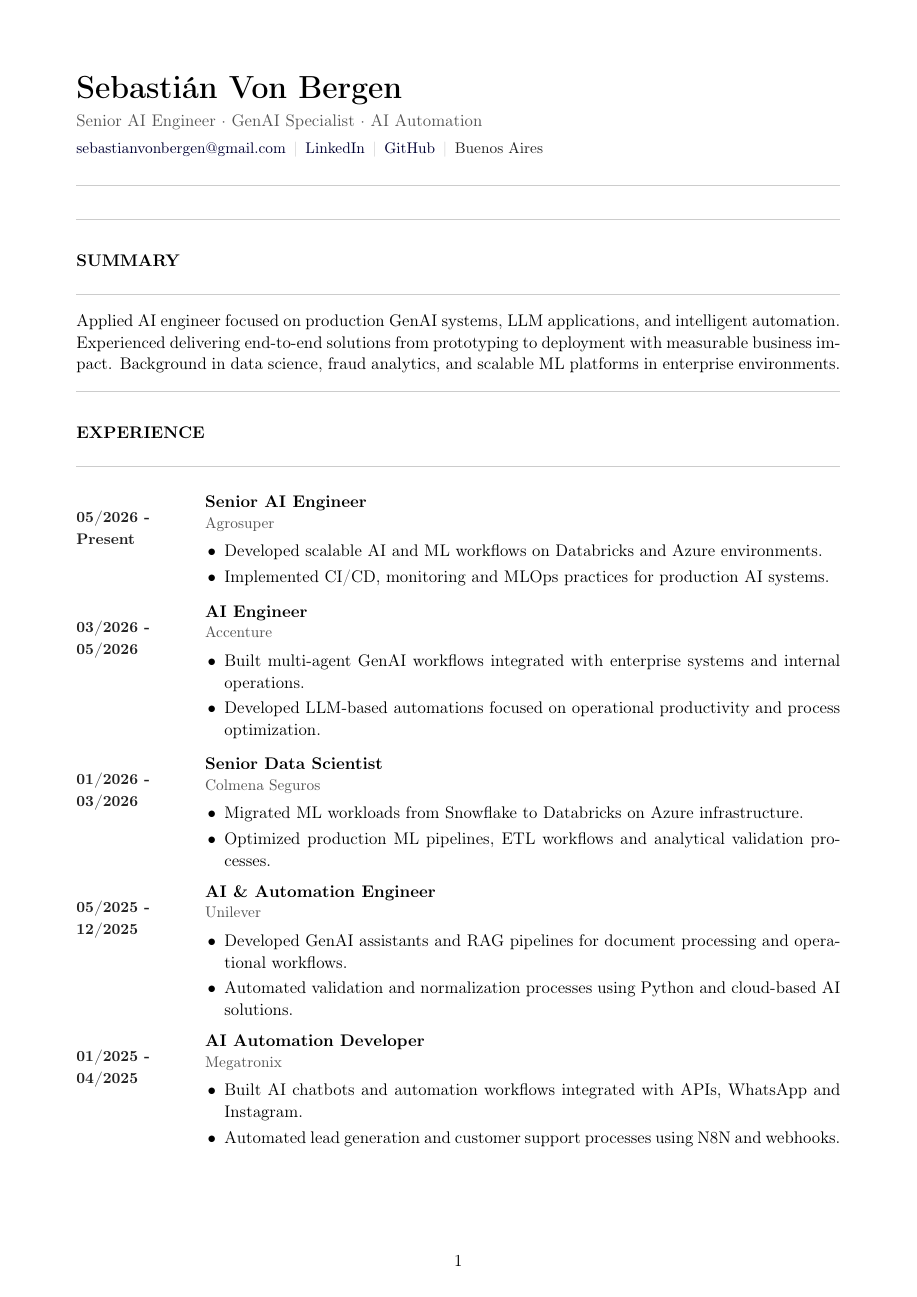
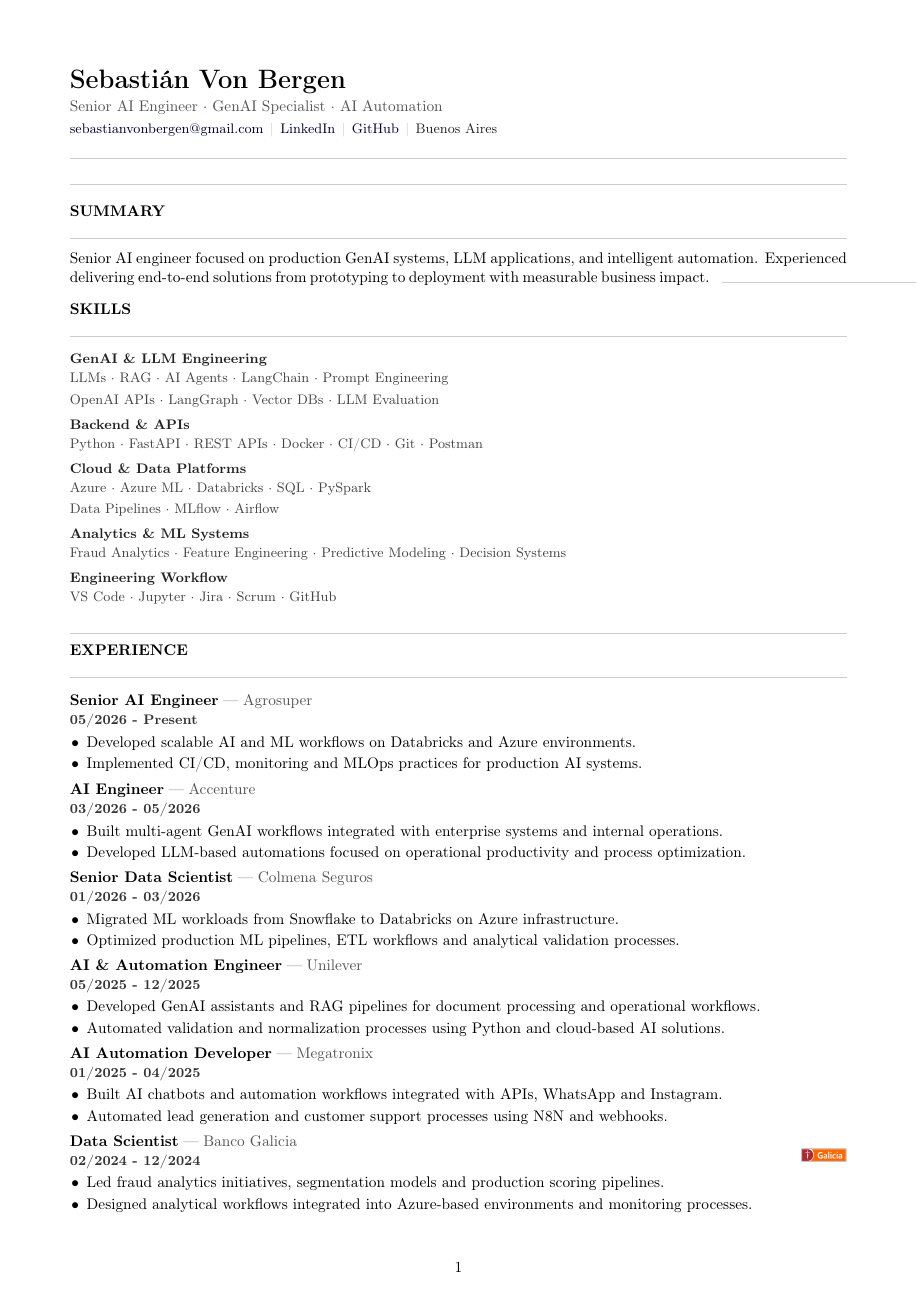
Before and after one commit to svbdatavision/cv-latex, a LaTeX CV (cv-modern/main.en.tex, which reads cv-modern/content/10-summary.tex, cv-modern/content/20-skills.tex, cv-modern/layout.sty): page 1 of 3 before the commit and page 1 of 2 after it. Compiled offline with pdfLaTeX.

Commit message:
cv-modern: finalize 2-page senior AI CV layout with improved hierarchy and density
Co-authored-by: svbdatavision <svbdatavision@users.noreply.github.com>

```diff
--- a/cv-modern/content/10-summary.tex
+++ b/cv-modern/content/10-summary.tex
@@ -1,4 +1,3 @@
 \cvsection{Summary}
-Applied AI engineer focused on production GenAI systems, LLM applications, and intelligent automation.
+Senior AI engineer focused on production GenAI systems, LLM applications, and intelligent automation.
 Experienced delivering end-to-end solutions from prototyping to deployment with measurable business impact.
-Background in data science, fraud analytics, and scalable ML platforms in enterprise environments.
--- a/cv-modern/content/20-skills.tex
+++ b/cv-modern/content/20-skills.tex
@@ -1,17 +1,18 @@
 \cvsection{Skills}
 
 \cvskillcategory{GenAI \& LLM Engineering}
-\cvskillitems{LLMs · RAG · AI Agents · Embeddings · LangChain · Prompt Engineering}
-\cvskillitemscontinue{OpenAI APIs · LangGraph · Vector Databases · LLM Evaluation}
+\cvskillitems{LLMs · RAG · AI Agents · LangChain · Prompt Engineering}
+\cvskillitemscontinue{OpenAI APIs · LangGraph · Vector DBs · LLM Evaluation}
 
 \cvskillcategory{Backend \& APIs}
 \cvskillitems{Python · FastAPI · REST APIs · Docker · CI/CD · Git · Postman}
 
-\cvskillcategory{Cloud \& Data}
-\cvskillitems{Azure · Azure ML · SQL · PySpark · Data Pipelines · MLflow · Airflow}
+\cvskillcategory{Cloud \& Data Platforms}
+\cvskillitems{Azure · Azure ML · Databricks · SQL · PySpark}
+\cvskillitemscontinue{Data Pipelines · MLflow · Airflow}
 
-\cvskillcategory{Analytics \& ML}
+\cvskillcategory{Analytics \& ML Systems}
 \cvskillitems{Fraud Analytics · Feature Engineering · Predictive Modeling · Decision Systems}
 
-\cvskillcategory{Visualization \& Workflow}
-\cvskillitems{Power BI · Tableau · Jupyter · VS Code · Jira · Scrum}
+\cvskillcategory{Engineering Workflow}
+\cvskillitems{VS Code · Jupyter · Jira · Scrum · GitHub}
--- a/cv-modern/layout.sty
+++ b/cv-modern/layout.sty
@@ -1,50 +1,47 @@
-\ProvidesPackage{layout}[2026/05/28 v0.7 Professional content and rhythm]
+\ProvidesPackage{layout}[2026/05/28 v0.8 Two-page senior AI CV layout]
 
-% --- Layout tokens ---
-\newlength{\cvperiodwidth}
-\setlength{\cvperiodwidth}{2.95cm}
+% --- Layout tokens (compact rhythm) ---
 \newlength{\cvlogocolwidth}
-\setlength{\cvlogocolwidth}{1.45cm}
+\setlength{\cvlogocolwidth}{1.4cm}
 \newlength{\cvlogowidth}
-\setlength{\cvlogowidth}{1.15cm}
+\setlength{\cvlogowidth}{1.05cm}
 
-\newcommand{\cventryvspace}{0.82em}
-\newcommand{\cventrycompactvspace}{0.56em}
-\newcommand{\cventrylegacyvspace}{0.4em}
-\newcommand{\cvsectionbefore}{1.12em}
-\newcommand{\cvsectionrulegap}{0.38em}
-\newcommand{\cvsectionafter}{0.58em}
-\newcommand{\cvheaderafter}{0.7em}
-\newcommand{\cvskillcategorygap}{0.44em}
-\newcommand{\cvskilltitleitems}{0.12em}
-\newcommand{\cvskillitemsafter}{0.36em}
-\newcommand{\cvskillitemscontinueafter}{0.32em}
+\newcommand{\cventryvspace}{0.5em}
+\newcommand{\cventrycompactvspace}{0.34em}
+\newcommand{\cventrylegacyvspace}{0.26em}
+\newcommand{\cvsectionbefore}{0.68em}
+\newcommand{\cvsectionrulegap}{0.2em}
+\newcommand{\cvsectionafter}{0.36em}
+\newcommand{\cvheaderafter}{0.45em}
+\newcommand{\cvskillcategorygap}{0.28em}
+\newcommand{\cvskilltitleitems}{0.08em}
+\newcommand{\cvskillitemsafter}{0.22em}
 
 % --- Header ---
 \newcommand{\cvname}[1]{%
-  {\fontsize{20}{24}\selectfont\bfseries #1\par}%
-  \vspace{0.4em}%
+  {\fontsize{19}{22}\selectfont\bfseries #1\par}%
+  \vspace{0.28em}%
 }
 
 \newcommand{\cvrole}[1]{%
   {\normalsize\color{cvmuted}#1\par}%
-  \vspace{0.45em}%
+  \vspace{0.3em}%
 }
 
 \newcommand{\cvhref}[2]{\href{#1}{#2}}
 
 \newcommand{\cvcontactsep}{%
-  \hspace{0.5em}{\color{cvrule}\textbar}\hspace{0.5em}%
+  \hspace{0.45em}{\color{cvrule}\textbar}\hspace{0.45em}%
 }
 
 \newcommand{\cvcontact}[1]{%
   {\small\color{cvtext}#1\par}%
-  \vspace{0.6em}%
+  \vspace{0.4em}%
   \noindent\textcolor{cvrule}{\rule{\linewidth}{0.4pt}}%
   \vspace{\cvheaderafter}%
 }
 
-% --- Sections: rule — title — rule ---
+% --- Sections ---
 \newcommand{\cvsectionrule}{%
   \noindent\textcolor{cvrule}{\rule{\linewidth}{0.4pt}}%
 }
@@ -60,28 +57,34 @@
   \vspace{\cvsectionafter}%
 }
 
-% --- Skills: editorial categories ---
+% --- Skills ---
 \newcommand{\cvskillcategory}[1]{%
   \vspace{\cvskillcategorygap}%
-  \noindent{\normalsize\bfseries\color{cvtext}#1\par}%
+  \noindent{\small\bfseries\color{cvtext}#1\par}%
   \vspace{\cvskilltitleitems}%
 }
 
+
 \newcommand{\cvskillitems}[1]{%
   \noindent
-  {\small\color{cvskills}\linespread{1.1}\selectfont #1\par}%
+  {\small\color{cvskills}\linespread{1.05}\selectfont #1\par}%
   \vspace{\cvskillitemsafter}%
 }
 
 \newcommand{\cvskillitemscontinue}[1]{%
   \noindent
-  {\small\color{cvskills}\linespread{1.1}\selectfont #1\par}%
-  \vspace{\cvskillitemscontinueafter}%
+  {\small\color{cvskills}\linespread{1.05}\selectfont #1\par}%
+  \vspace{\cvskillitemsafter}%
 }
 
-% --- Experience / education typography ---
-\newcommand{\cvperiod}[1]{%
-  {\small\bfseries\color{cvtext}#1}%
+% --- Experience typography ---
+\newcommand{\cvjobheadline}[2]{%
+  \noindent{\normalsize\bfseries #1}\hspace{0.3em}{\color{cvmuted}\textemdash}\hspace{0.3em}{\normalsize\color{cvmuted}#2\par}%
+}
+
+\newcommand{\cvperiodline}[1]{%
+  \vspace{0.06em}%
+  \noindent{\small\bfseries\color{cvperiod}#1\par}%
 }
 
 \newcommand{\cvjobtitle}[1]{%
@@ -93,84 +96,73 @@
 }
 
 \newenvironment{cvitems}{%
-  \vspace{0.12em}%
-  \begin{itemize}[leftmargin=1.15em, itemsep=2.5pt, topsep=3pt, parsep=0pt, partopsep=0pt]%
+  \vspace{0.06em}%
+  \begin{itemize}[leftmargin=1.1em, itemsep=1.5pt, topsep=2pt, parsep=0pt, partopsep=0pt]%
 }{%
   \end{itemize}%
 }
 
 \newenvironment{cvitemscompact}{%
-  \vspace{0.08em}%
-  \begin{itemize}[leftmargin=1.1em, itemsep=1.5pt, topsep=2pt, parsep=0pt, partopsep=0pt]%
+  \vspace{0.04em}%
+  \begin{itemize}[leftmargin=1.05em, itemsep=1pt, topsep=1.5pt, parsep=0pt, partopsep=0pt]%
 }{%
   \end{itemize}%
 }
 
 \newenvironment{cvitemslegacy}{%
-  \vspace{0.05em}%
-  \begin{itemize}[leftmargin=1.05em, itemsep=1pt, topsep=1.5pt, parsep=0pt, partopsep=0pt]%
+  \vspace{0.03em}%
+  \begin{itemize}[leftmargin=1em, itemsep=0.5pt, topsep=1pt, parsep=0pt, partopsep=0pt]%
 }{%
   \end{itemize}%
 }
 
-% --- Optional logo(s) ---
+% --- Logos ---
 \newcommand{\cvprintlogo}[1]{%
-  \begingroup
-  \def\cv@logofile{#1}%
-  \def\cv@logorempty{}%
-  \ifx\cv@logofile\cv@logorempty
-  \else
-    \IfFileExists{assets/logos/\cv@logofile}{%
-      \raisebox{-0.08em}{\includegraphics[width=\cvlogowidth,keepaspectratio]{assets/logos/\cv@logofile}}%
-    }{}%
-  \fi
-  \endgroup
+  \IfFileExists{assets/logos/#1}{%
+    \includegraphics[width=\cvlogowidth,keepaspectratio]{assets/logos/#1}}%
+  {}%
 }
 
 \newlength{\cvlogosmallwidth}
-\setlength{\cvlogosmallwidth}{0.85cm}
+\setlength{\cvlogosmallwidth}{0.8cm}
 
 \newcommand{\cvprintlogosmall}[1]{%
   \IfFileExists{assets/logos/#1}{%
-    \raisebox{-0.06em}{\includegraphics[width=\cvlogosmallwidth,keepaspectratio]{assets/logos/#1}}%
-  }{}%
+    \includegraphics[width=\cvlogosmallwidth,keepaspectratio]{assets/logos/#1}}%
+  {}%
 }
 
 \newcommand{\cvprintlogos}[2]{%
-  \cvprintlogosmall{#1}\hspace{0.1em}\cvprintlogosmall{#2}%
+  \cvprintlogosmall{#1}\hspace{0.08em}\cvprintlogosmall{#2}%
 }
 
 \newcommand{\cvlogocell}[1]{%
   \begin{minipage}[t]{\cvlogocolwidth}%
     \raggedleft
-    \vspace{0.08em}%
+    \vspace{0.12em}%
     #1%
   \end{minipage}%
 }
 
-% --- Experience entry (internal) ---
+% --- Experience: Title — Company / Period / bullets ---
 \newcommand{\cventry@core}[6]{%
   \vspace{#6}%
   \noindent
   \def\cv@entrylogo{#4}%
   \def\cv@logorempty{}%
   \ifx\cv@entrylogo\cv@logorempty
-    \begin{tabularx}{\textwidth}{@{}>{\raggedright\arraybackslash}p{\cvperiodwidth}@{}>{\raggedright\arraybackslash}X@{}}
-      \cvperiod{#1} &
+    \begin{tabularx}{\textwidth}{@{}>{\raggedright\arraybackslash}X@{}}
       \begin{minipage}[t]{\linewidth}
-        \cvjobtitle{#2}
-        \vspace{0.08em}
-        \cvjobcompany{#3}
+        \cvjobheadline{#2}{#3}
+        \cvperiodline{#1}
         #5%
       \end{minipage} \\
     \end{tabularx}%
   \else
-    \begin{tabularx}{\textwidth}{@{}>{\raggedright\arraybackslash}p{\cvperiodwidth}@{}>{\raggedright\arraybackslash}X@{}r@{}}
-      \cvperiod{#1} &
+    \begin{tabularx}{\textwidth}{@{}>{\raggedright\arraybackslash}X@{}>{\raggedleft\arraybackslash}m{\cvlogocolwidth}@{}}
       \begin{minipage}[t]{\linewidth}
-        \cvjobtitle{#2}
-        \vspace{0.08em}
-        \cvjobcompany{#3}
+        \cvjobheadline{#2}{#3}
+        \cvperiodline{#1}
         #5%
       \end{minipage} &
       \cvlogocell{\cvprintlogo{#4}} \\
@@ -199,22 +191,22 @@
   \def\cv@entrylogoB{#5}%
   \def\cv@logorempty{}%
   \ifx\cv@entrylogoA\cv@logorempty
-    \begin{tabularx}{\textwidth}{@{}>{\raggedright\arraybackslash}p{\cvperiodwidth}@{}>{\raggedright\arraybackslash}X@{}}
-      \cvperiod{#1} &
+    \begin{tabularx}{\textwidth}{@{}>{\raggedright\arraybackslash}X@{}}
       \begin{minipage}[t]{\linewidth}
+        \cvperiodline{#1}
+        \vspace{0.04em}
         \cvjobtitle{#2}
-        \vspace{0.08em}
         \cvjobcompany{#3}
       \end{minipage} \\
     \end{tabularx}%
   \else
     \begingroup
-    \setlength{\cvlogocolwidth}{1.95cm}%
-    \begin{tabularx}{\textwidth}{@{}>{\raggedright\arraybackslash}p{\cvperiodwidth}@{}>{\raggedright\arraybackslash}X@{}r@{}}
-      \cvperiod{#1} &
+    \setlength{\cvlogocolwidth}{1.85cm}%
+    \begin{tabularx}{\textwidth}{@{}>{\raggedright\arraybackslash}X@{}>{\raggedleft\arraybackslash}m{\cvlogocolwidth}@{}}
       \begin{minipage}[t]{\linewidth}
+        \cvperiodline{#1}
+        \vspace{0.04em}
         \cvjobtitle{#2}
-        \vspace{0.08em}
         \cvjobcompany{#3}
       \end{minipage} &
       \cvlogocell{%
@@ -230,13 +222,21 @@
   \par
 }
 
-% --- Community initiatives (compact editorial) ---
+% --- Languages ---
+\newcommand{\cvlanguage}[2]{%
+  \noindent
+  {\small\color{cvtext}\textbf{#1}\hspace{0.3em}{\color{cvmuted}\textemdash}\hspace{0.3em}#2\par}%
+  \vspace{0.12em}%
+}
+
+\newcommand{\cvlanguagenote}[1]{%
+  \noindent
+  {\footnotesize\color{cvmuted}#1\par}%
+}
+
+% --- Community ---
 \newcommand{\cvcommunityitem}[2]{%
   \noindent
-  {\small\color{cvtext}\textbf{#1}\hspace{0.35em}{\color{cvmuted}\textemdash}\hspace{0.35em}#2\par}%
-  \vspace{0.22em}%
-}
-
-\newcommand{\cvcommunityblock}{%
+  {\footnotesize\color{cvtext}\textbf{#1}\hspace{0.25em}{\color{cvmuted}\textemdash}\hspace{0.25em}#2\par}%
   \vspace{0.1em}%
 }
--- a/cv-modern/preamble.tex
+++ b/cv-modern/preamble.tex
@@ -1,6 +1,6 @@
-\documentclass[11pt,a4paper]{article}
+\documentclass[10pt,a4paper]{article}
 
-\usepackage[margin=1.75cm]{geometry}
+\usepackage[margin=1.6cm]{geometry}
 \usepackage[utf8]{inputenc}
 \usepackage[T1]{fontenc}
 
@@ -10,6 +10,7 @@
 \definecolor{cvmuted}{HTML}{555555}
 \definecolor{cvtext}{HTML}{222222}
 \definecolor{cvskills}{HTML}{444444}
+\definecolor{cvperiod}{HTML}{333333}
 
 \usepackage[colorlinks=true, linkcolor=cvlink, urlcolor=cvlink]{hyperref}
 \usepackage{enumitem}
@@ -19,8 +20,8 @@
 
 \setlength{\parskip}{0pt}
 \setlength{\parindent}{0pt}
-\linespread{1.05}
+\linespread{1.03}
 
-\setlist[itemize]{noitemsep, topsep=2pt, parsep=0pt, partopsep=0pt, leftmargin=1.15em, itemsep=1.5pt}
+\setlist[itemize]{noitemsep, topsep=1pt, parsep=0pt, partopsep=0pt, leftmargin=1.1em, itemsep=1pt}
 
 \usepackage{layout}
```
Also changed, not shown: cv-modern/content/50-languages.tex (+3 -5 lines), cv-modern/content/55-community.tex (+2 -3 lines), cv-modern/main.en.tex (+1 -1 lines), cv-modern/layout.sty (2 more changed lines).
